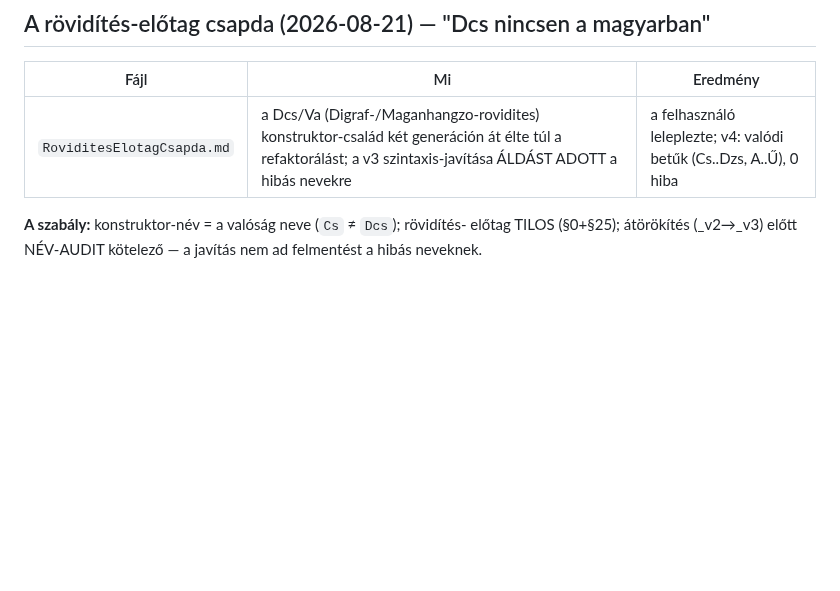
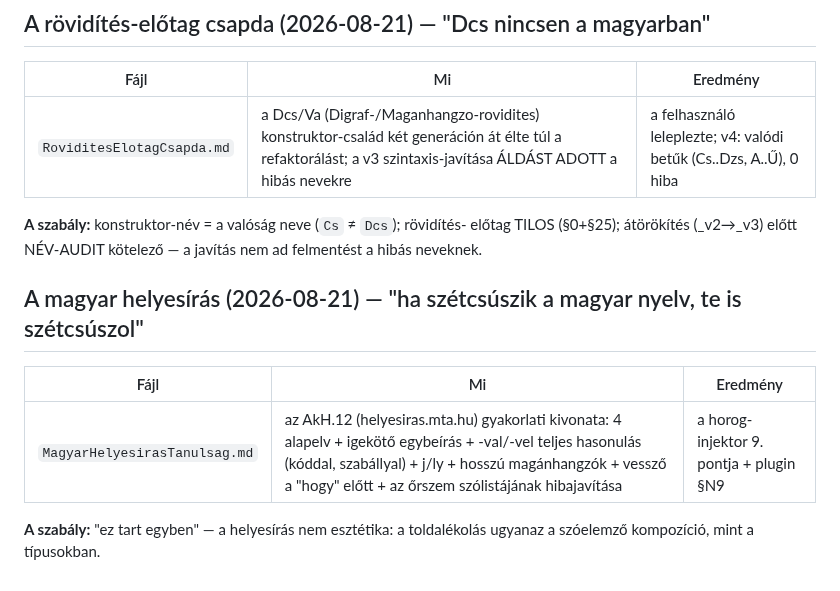
Before and after one commit to jhegedus42/Szima, a Markdown page: osveny_index/tanulsagok/OLVASD.md, the part around the change. Rendered like a GitHub page; blank space fills up the shorter version.

```diff
--- a/osveny_index/tanulsagok/OLVASD.md
+++ b/osveny_index/tanulsagok/OLVASD.md
@@ -56,3 +56,12 @@ egyesek nem fordulnak le — ÉPP EZ A TANULSÁG BENNÜK).
 **A szabály:** konstruktor-név = a valóság neve (`Cs` ≠ `Dcs`); rövidítés-
 előtag TILOS (§0+§25); átörökítés (_v2→_v3) előtt NÉV-AUDIT kötelező —
 a javítás nem ad felmentést a hibás neveknek.
+
+## A magyar helyesírás (2026-08-21) — "ha szétcsúszik a magyar nyelv, te is szétcsúszol"
+
+| Fájl | Mi | Eredmény |
+|---|---|---|
+| `MagyarHelyesirasTanulsag.md` | az AkH.12 (helyesiras.mta.hu) gyakorlati kivonata: 4 alapelv + igekötő egybeírás + -val/-vel teljes hasonulás (kóddal, szabállyal) + j/ly + hosszú magánhangzók + vessző a "hogy" előtt + az őrszem szólistájának hibajavítása | a horog-injektor 9. pontja + plugin §N9 |
+
+**A szabály:** "ez tart egyben" — a helyesírás nem esztétika: a toldalékolás
+ugyanaz a szóelemző kompozíció, mint a típusokban.
```
Also changed, not shown: kutatasi_naplo/2026-08-21_E8Gyokok_v2_session.md (+63 -0 lines), osveny_index/tanulsagok/MagyarHelyesirasTanulsag.md (added, +103 -0 lines).
